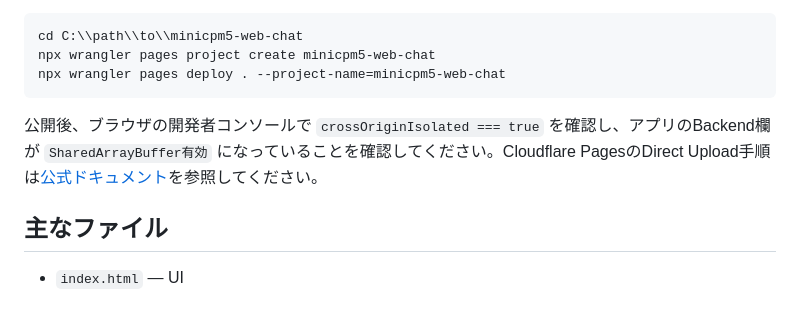
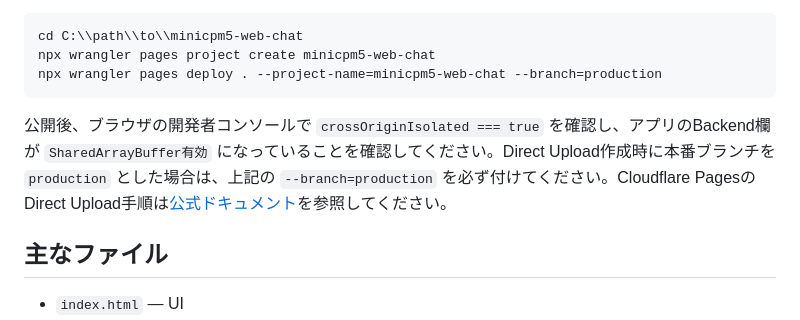
Before and after one commit to kmtshn/minicpm5-web-chat, a Markdown page: README.md, the part around the change. Rendered like a GitHub page.

Commit message:
Deploy Cloudflare Pages to explicit production branch

````diff
--- a/README.md
+++ b/README.md
@@ -73,10 +73,10 @@ CloudflareダッシュボードのGit連携でこのリポジトリを接続し
 ```powershell
 cd C:\\path\\to\\minicpm5-web-chat
 npx wrangler pages project create minicpm5-web-chat
-npx wrangler pages deploy . --project-name=minicpm5-web-chat
+npx wrangler pages deploy . --project-name=minicpm5-web-chat --branch=production
 ```
 
-公開後、ブラウザの開発者コンソールで `crossOriginIsolated === true` を確認し、アプリのBackend欄が `SharedArrayBuffer有効` になっていることを確認してください。Cloudflare PagesのDirect Upload手順は[公式ドキュメント](https://developers.cloudflare.com/pages/get-started/direct-upload/)を参照してください。
+公開後、ブラウザの開発者コンソールで `crossOriginIsolated === true` を確認し、アプリのBackend欄が `SharedArrayBuffer有効` になっていることを確認してください。Direct Upload作成時に本番ブランチを `production` とした場合は、上記の `--branch=production` を必ず付けてください。Cloudflare PagesのDirect Upload手順は[公式ドキュメント](https://developers.cloudflare.com/pages/get-started/direct-upload/)を参照してください。
 ## 主なファイル
 
 - `index.html` — UI
````
